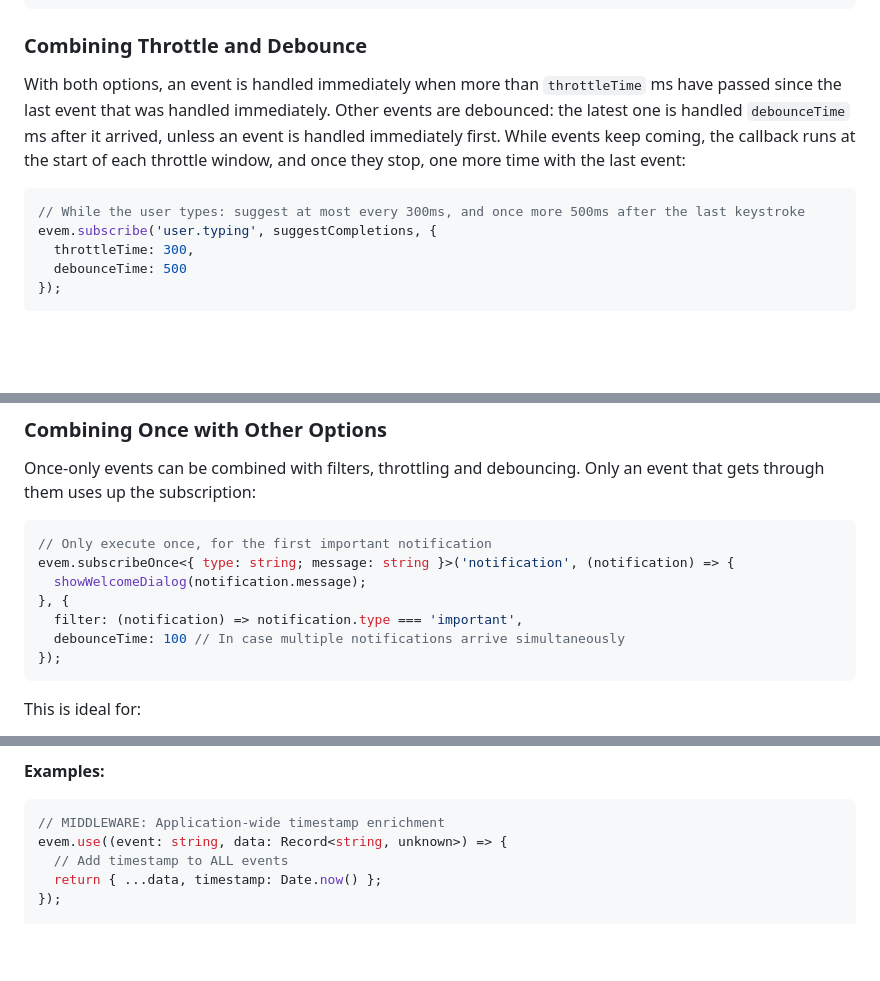
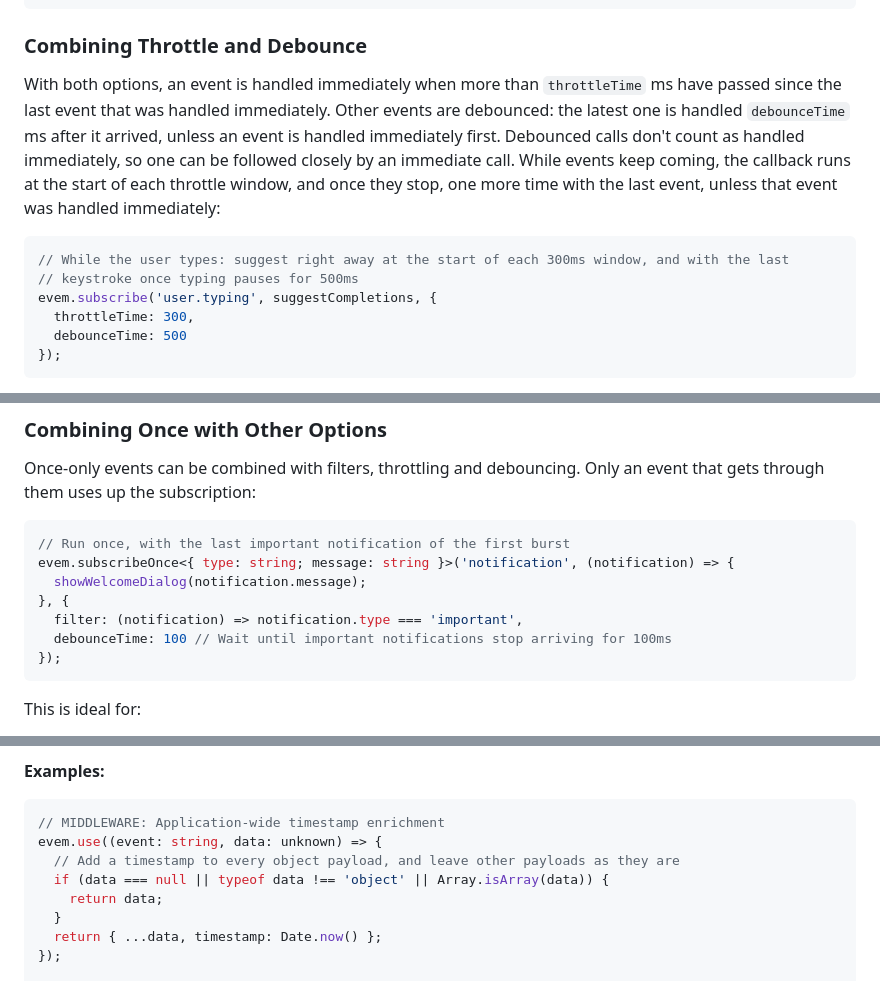
Before and after one commit to jcfigueiredo/evem, a Markdown page: README.md, 3 parts joined by grey strips. GitHub-like rendering; blank space fills up the shorter version.

````diff
--- a/README.md
+++ b/README.md
@@ -601,10 +602,11 @@ evem.subscribe<AppNotification>('notification.received', (notification) => {
 
 ### Combining Throttle and Debounce
 
-With both options, an event is handled immediately when more than `throttleTime` ms have passed since the last event that was handled immediately. Other events are debounced: the latest one is handled `debounceTime` ms after it arrived, unless an event is handled immediately first. While events keep coming, the callback runs at the start of each throttle window, and once they stop, one more time with the last event:
-
-```typescript
-// While the user types: suggest at most every 300ms, and once more 500ms after the last keystroke
+With both options, an event is handled immediately when more than `throttleTime` ms have passed since the last event that was handled immediately. Other events are debounced: the latest one is handled `debounceTime` ms after it arrived, unless an event is handled immediately first. Debounced calls don't count as handled immediately, so one can be followed closely by an immediate call. While events keep coming, the callback runs at the start of each throttle window, and once they stop, one more time with the last event, unless that event was handled immediately:
+
+```typescript
+// While the user types: suggest right away at the start of each 300ms window, and with the last
+// keystroke once typing pauses for 500ms
 evem.subscribe('user.typing', suggestCompletions, {
   throttleTime: 300,
   debounceTime: 500
@@ -733,12 +735,12 @@ The subscription is removed just before the callback runs, so it fires exactly o
 Once-only events can be combined with filters, throttling and debouncing. Only an event that gets through them uses up the subscription:
 
 ```typescript
-// Only execute once, for the first important notification
+// Run once, with the last important notification of the first burst
 evem.subscribeOnce<{ type: string; message: string }>('notification', (notification) => {
   showWelcomeDialog(notification.message);
 }, {
   filter: (notification) => notification.type === 'important',
-  debounceTime: 100 // In case multiple notifications arrive simultaneously
+  debounceTime: 100 // Wait until important notifications stop arriving for 100ms
 });
 ```
 
@@ -1010,8 +1012,11 @@ Both transformations and middleware can modify event data, but they serve differ
 
 ```typescript
 // MIDDLEWARE: Application-wide timestamp enrichment
-evem.use((event: string, data: Record<string, unknown>) => {
-  // Add timestamp to ALL events
+evem.use((event: string, data: unknown) => {
+  // Add a timestamp to every object payload, and leave other payloads as they are
+  if (data === null || typeof data !== 'object' || Array.isArray(data)) {
+    return data;
+  }
   return { ...data, timestamp: Date.now() };
 });
 
````
Also changed, not shown: other parts of README.md (+11 -9 lines).
